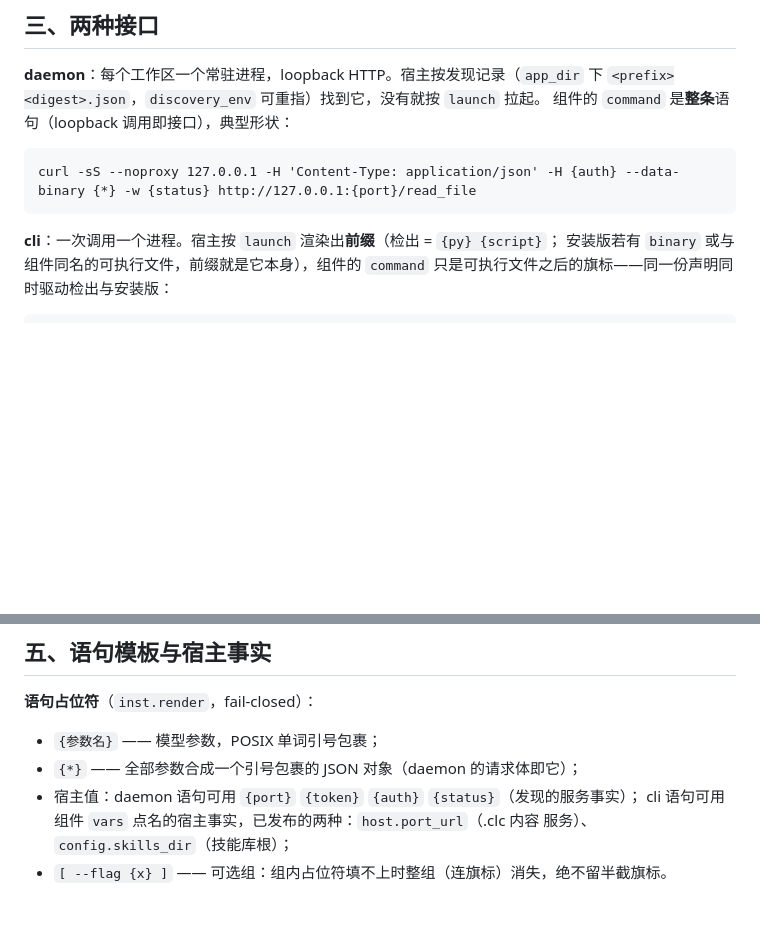
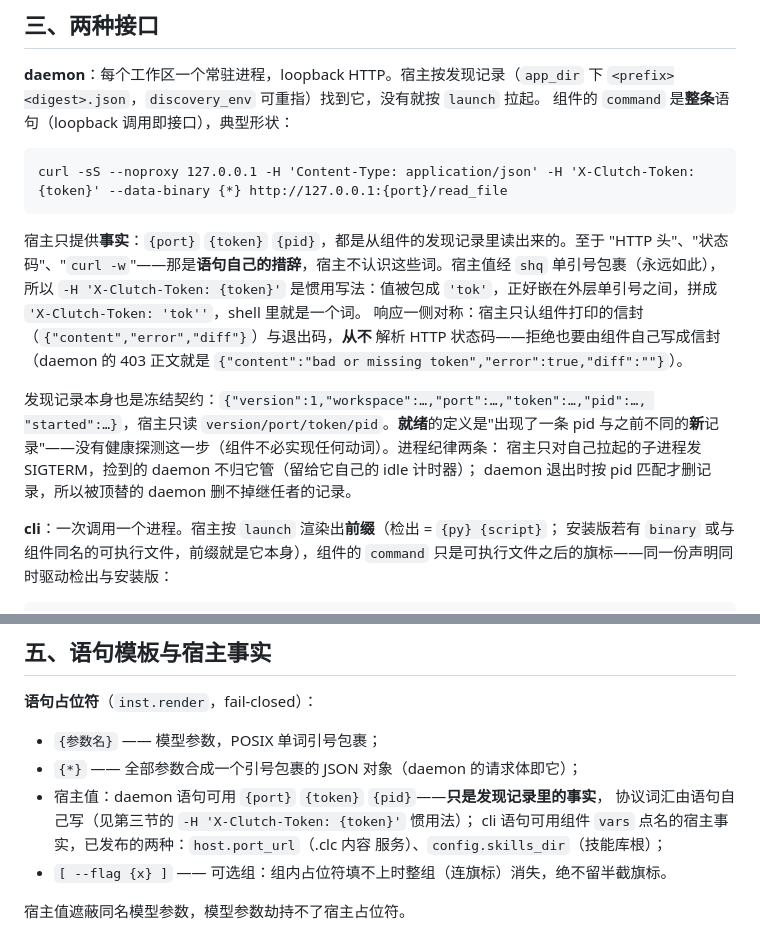
Before and after one commit to Ethereal1024/Clutch, a Markdown page: COMPONENTS.md, 2 parts joined by grey strips. Rendered like a GitHub page; blank space fills up the shorter version.

````diff
--- a/COMPONENTS.md
+++ b/COMPONENTS.md
@@ -69,8 +69,22 @@ cli：`--envelope` 信封输出）。argv 词逐一交给 Popen，**没有 shell
 组件的 `command` 是**整条**语句（loopback 调用即接口），典型形状：
 
 ```
-curl -sS --noproxy 127.0.0.1 -H 'Content-Type: application/json' -H {auth} --data-binary {*} -w {status} http://127.0.0.1:{port}/read_file
+curl -sS --noproxy 127.0.0.1 -H 'Content-Type: application/json' -H 'X-Clutch-Token: {token}' --data-binary {*} http://127.0.0.1:{port}/read_file
 ```
+
+宿主只提供**事实**：`{port}` `{token}` `{pid}`，都是从组件的发现记录里读出来的。至于
+"HTTP 头"、"状态码"、"`curl -w`"——那是**语句自己的措辞**，宿主不认识这些词。宿主值经
+`shq` 单引号包裹（永远如此），所以 `-H 'X-Clutch-Token: {token}'` 是惯用写法：值被包成
+`'tok'`，正好嵌在外层单引号之间，拼成 `'X-Clutch-Token: 'tok''`，shell 里就是一个词。
+响应一侧对称：宿主只认组件打印的信封（`{"content","error","diff"}`）与退出码，**从不**
+解析 HTTP 状态码——拒绝也要由组件自己写成信封（daemon 的 403 正文就是
+`{"content":"bad or missing token","error":true,"diff":""}`）。
+
+发现记录本身也是冻结契约：`{"version":1,"workspace":…,"port":…,"token":…,"pid":…,
+"started":…}`，宿主只读 `version/port/token/pid`。**就绪**的定义是"出现了一条 pid
+与之前不同的**新**记录"——没有健康探测这一步（组件不必实现任何动词）。进程纪律两条：
+宿主只对自己拉起的子进程发 SIGTERM，捡到的 daemon 不归它管（留给它自己的 idle 计时器）；
+daemon 退出时按 pid 匹配才删记录，所以被顶替的 daemon 删不掉继任者的记录。
 
 **cli**：一次调用一个进程。宿主按 `launch` 渲染出**前缀**（检出 = `{py} {script}`；
 安装版若有 `binary` 或与组件同名的可执行文件，前缀就是它本身），组件的 `command`
@@ -110,7 +124,8 @@ curl -sS --noproxy 127.0.0.1 -H 'Content-Type: application/json' -H {auth} --dat
 
 - `{参数名}` —— 模型参数，POSIX 单词引号包裹；
 - `{*}` —— 全部参数合成一个引号包裹的 JSON 对象（daemon 的请求体即它）；
-- 宿主值：daemon 语句可用 `{port}` `{token}` `{auth}` `{status}`（发现的服务事实）；
+- 宿主值：daemon 语句可用 `{port}` `{token}` `{pid}`——**只是发现记录里的事实**，
+  协议词汇由语句自己写（见第三节的 `-H 'X-Clutch-Token: {token}'` 惯用法）；
   cli 语句可用组件 `vars` 点名的宿主事实，已发布的两种：`host.port_url`（.clc 内容
   服务）、`config.skills_dir`（技能库根）；
 - `[ --flag {x} ]` —— 可选组：组内占位符填不上时整组（连旗标）消失，绝不留半截旗标。
````
Also changed, not shown: COMPONENTS_REVIEW.md (added, +523 -0 lines).
